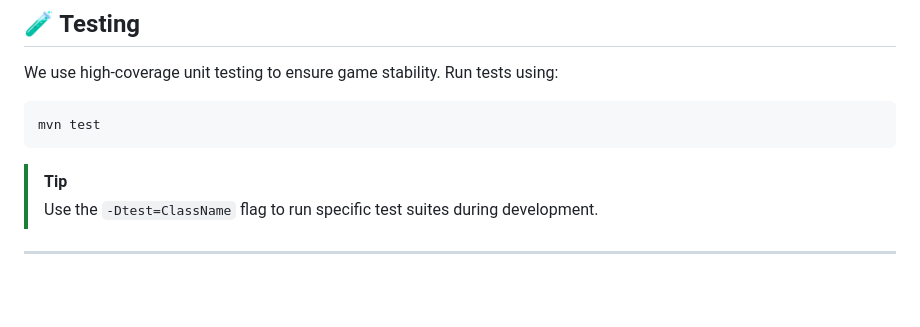
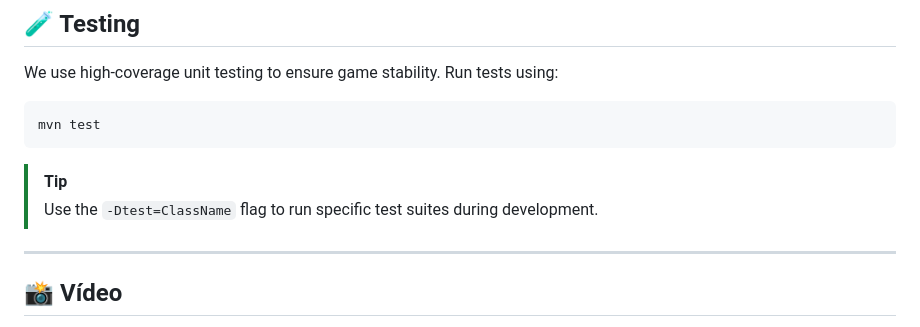
Before and after one commit to LEI-129873/Battleship2, a Markdown page: README.md, the part around one of its changes. Rendered like a GitHub page; blank space fills up the shorter version.

Commit message:
add: added video to readme

```diff
--- a/README.md
+++ b/README.md
@@ -131,4 +131,5 @@ mvn test
 > Use the `-Dtest=ClassName` flag to run specific test suites during development.
 
 ---
+## 📸 Vídeo
 
```
Also changed, not shown: other parts of README.md (+5 -0 lines).
